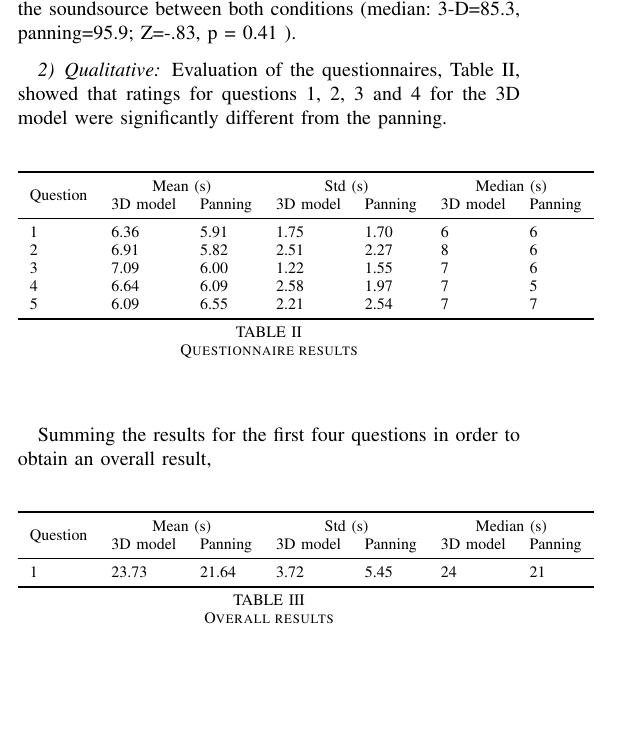
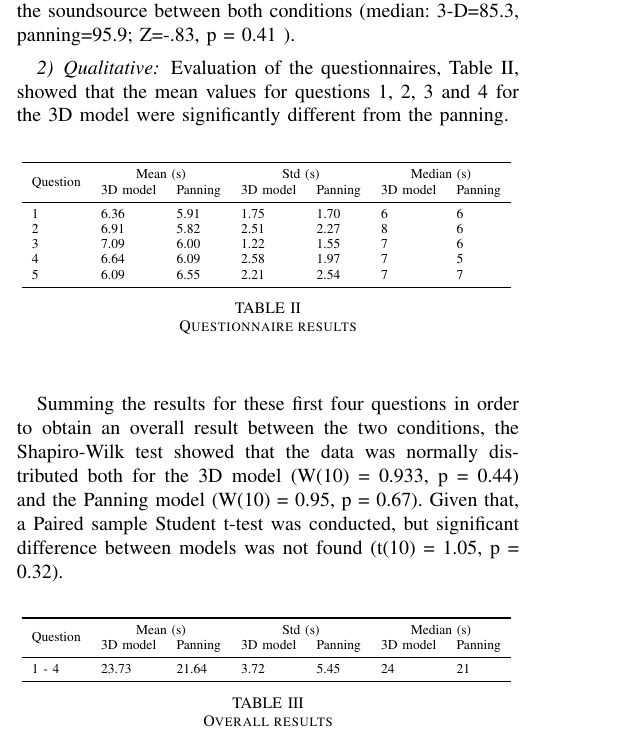
Before and after one commit to thisisjl/smc-AARG, a LaTeX paper (report/main.tex): part of one column of page 7 of 9, cut so that both start at the same text. Compiled offline with pdfLaTeX.

Commit message:
jl: resize table, write results

```diff
--- a/report/main.tex
+++ b/report/main.tex
@@ -620,9 +620,11 @@ We computed a paired samples t-test to compare the results for both sound engine
 \subsubsection{Qualitative}
 
 %Statistical tests applied to each question of the questionnaire do not show significant difference between both sound engines either.
-Evaluation of the questionnaires, Table \ref{table:questionnairetable}, showed that ratings for questions 1, 2, 3 and 4 for the 3D model were significantly different from the panning.
+Evaluation of the questionnaires, Table \ref{table:questionnairetable}, showed that the mean values for questions 1, 2, 3 and 4 for the 3D model were significantly different from the panning.
 
 \begin{table}[h]
+\scalebox{0.85}{
+
  \begin{tabular}{llllllll}
 
     \toprule
@@ -640,17 +642,30 @@ Evaluation of the questionnaires, Table \ref{table:questionnairetable}, showed t
 5    & 6.09    & 6.55    & 2.21    & 2.54    & 7    & 7    \\
 
 
-    \bottomrule
+    \bottomrule\\
   \end{tabular}\\
+  }
   \caption{Questionnaire results}
   \label{table:questionnairetable}
 \end{table}
 
-Summing the results for the first four questions in order to obtain an overall result,
+Summing the results for these first four questions in order to obtain an overall result between the two conditions, the Shapiro-Wilk test showed that the data was normally distributed both for the 3D model (W(10) = 0.933, p = 0.44) and the Panning model (W(10) = 0.95, p = 0.67). Given that, a Paired sample Student t-test was conducted, but significant difference between models was not found (t(10) = 1.05, p = 0.32).
+
 
 %\begin{verbatim}
 %---- Shapiro-Wilk test 3D model ----
 %h1 = 0,  p1 = 0.4444,  w1 = 0.9332
+
+%	SWstatistic - The test statistic (non normalized).
+%
+%   pValue - is the p-value, or the probability of observing the given
+%     result by chance given that the null hypothesis is true. Small values
+%     of pValue cast doubt on the validity of the null hypothesis.
+%
+% The null-hypothesis of this test is that the population is normally distributed
+%     H = 0 => Do not reject the null hypothesis at significance level ALPHA.
+%     H = 1 => Reject the null hypothesis at significance level ALPHA.
+
 %
 %---- Shapiro-Wilk test panning ----
 %h2 = 0,  p2 = 0.6878,  w2 = 0.9534
@@ -671,7 +686,9 @@ Summing the results for the first four questions in order to obtain an overall r
 %stats = signedrank: 38
 %\end{verbatim}
 
+
 \begin{table}[h]
+\scalebox{0.85}{
  \begin{tabular}{llllllll}
 
     \toprule
@@ -679,16 +696,20 @@ Summing the results for the first four questions in order to obtain an overall r
       \multicolumn{2}{c}{Mean (s)} &
       \multicolumn{2}{c}{Std (s)} &
       \multicolumn{2}{c}{Median (s)} \\
+%& {model 1} & {model 2} & {model 1} & {model 2} & {model 1} & {model 2}\\
 & {3D model} & {Panning} & {3D model} & {Panning} & {3D model} & {Panning}\\
       \midrule
 
-1      & 23.73  & 21.64  & 3.72    & 5.45    & 24  & 21\\
+1 - 4      & 23.73  & 21.64  & 3.72    & 5.45    & 24  & 21\\
 
-    \bottomrule
+    \bottomrule\\
   \end{tabular}\\
+
+  }
   \caption{Overall results}
 %  \label{table:questionnairetable2}
 \end{table}
+
 
 
 
```
